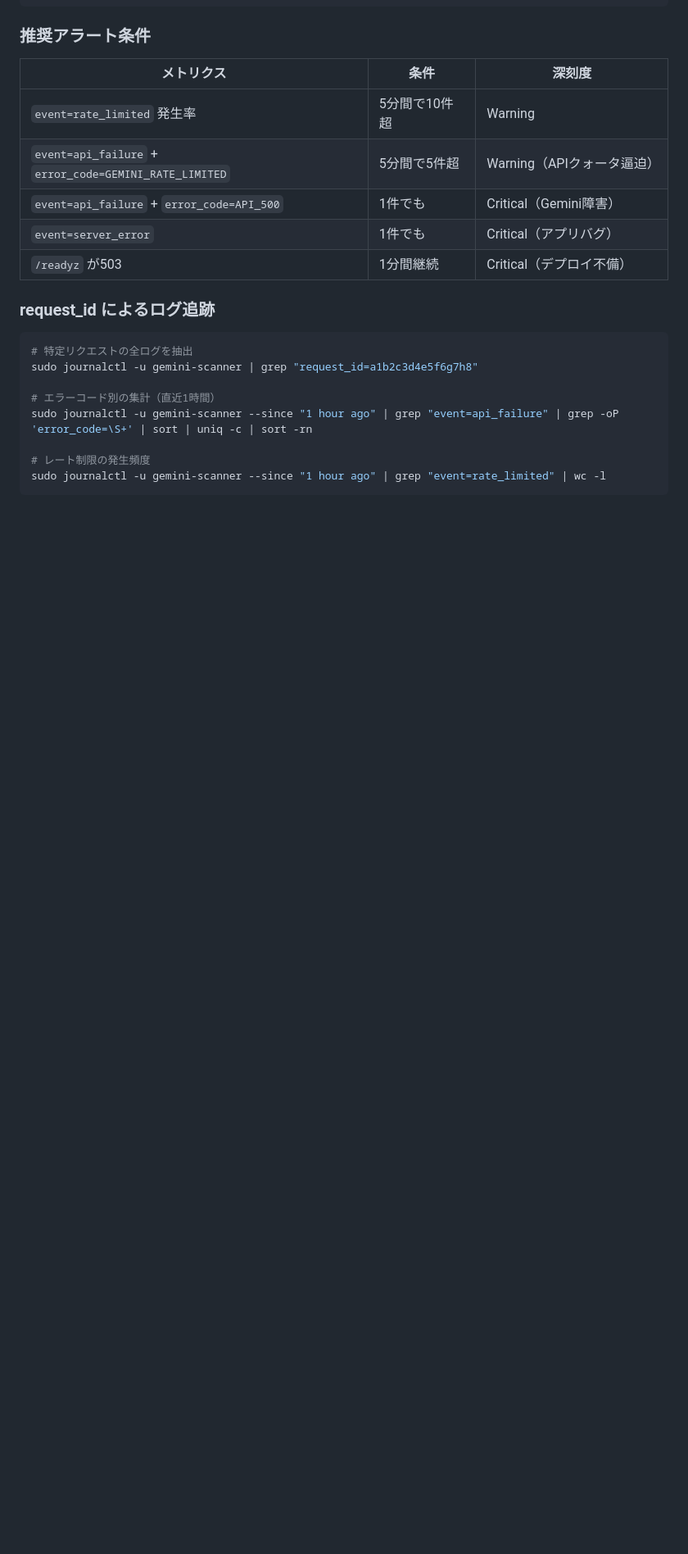
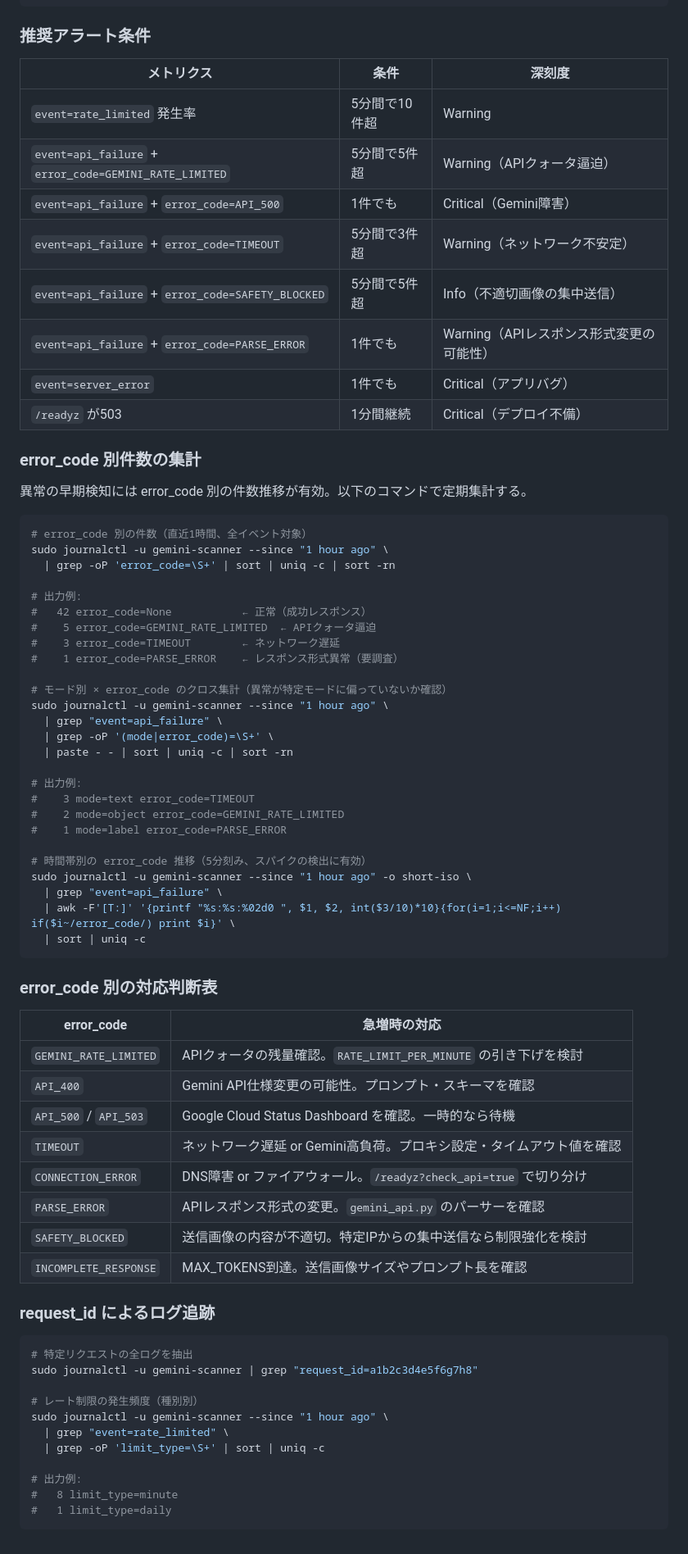
Before and after one commit to Naoki-Kaneda/gemini-Scanner, a Markdown page: docs/api-spec.md, the part around the change. Shown at 82% size. Drawn GitHub-style; blank space fills up the shorter version.

````diff
--- a/docs/api-spec.md
+++ b/docs/api-spec.md
@@ -348,8 +348,57 @@ event=server_error request_id=h8g7f6e5d4c3b2a1 ip=192.168.1.1 mode=text error=..
 | `event=rate_limited` 発生率 | 5分間で10件超 | Warning |
 | `event=api_failure` + `error_code=GEMINI_RATE_LIMITED` | 5分間で5件超 | Warning（APIクォータ逼迫） |
 | `event=api_failure` + `error_code=API_500` | 1件でも | Critical（Gemini障害） |
+| `event=api_failure` + `error_code=TIMEOUT` | 5分間で3件超 | Warning（ネットワーク不安定） |
+| `event=api_failure` + `error_code=SAFETY_BLOCKED` | 5分間で5件超 | Info（不適切画像の集中送信） |
+| `event=api_failure` + `error_code=PARSE_ERROR` | 1件でも | Warning（APIレスポンス形式変更の可能性） |
 | `event=server_error` | 1件でも | Critical（アプリバグ） |
 | `/readyz` が503 | 1分間継続 | Critical（デプロイ不備） |
+
+### error_code 別件数の集計
+
+異常の早期検知には error_code 別の件数推移が有効。以下のコマンドで定期集計する。
+
+```bash
+# error_code 別の件数（直近1時間、全イベント対象）
+sudo journalctl -u gemini-scanner --since "1 hour ago" \
+  | grep -oP 'error_code=\S+' | sort | uniq -c | sort -rn
+
+# 出力例:
+#   42 error_code=None           ← 正常（成功レスポンス）
+#    5 error_code=GEMINI_RATE_LIMITED  ← APIクォータ逼迫
+#    3 error_code=TIMEOUT        ← ネットワーク遅延
+#    1 error_code=PARSE_ERROR    ← レスポンス形式異常（要調査）
+
+# モード別 × error_code のクロス集計（異常が特定モードに偏っていないか確認）
+sudo journalctl -u gemini-scanner --since "1 hour ago" \
+  | grep "event=api_failure" \
+  | grep -oP '(mode|error_code)=\S+' \
+  | paste - - | sort | uniq -c | sort -rn
+
+# 出力例:
+#    3 mode=text error_code=TIMEOUT
+#    2 mode=object error_code=GEMINI_RATE_LIMITED
+#    1 mode=label error_code=PARSE_ERROR
+
+# 時間帯別の error_code 推移（5分刻み、スパイクの検出に有効）
+sudo journalctl -u gemini-scanner --since "1 hour ago" -o short-iso \
+  | grep "event=api_failure" \
+  | awk -F'[T:]' '{printf "%s:%s:%02d0 ", $1, $2, int($3/10)*10}{for(i=1;i<=NF;i++) if($i~/error_code/) print $i}' \
+  | sort | uniq -c
+```
+
+### error_code 別の対応判断表
+
+| error_code | 急増時の対応 |
+|------------|------------|
+| `GEMINI_RATE_LIMITED` | APIクォータの残量確認。`RATE_LIMIT_PER_MINUTE` の引き下げを検討 |
+| `API_400` | Gemini API仕様変更の可能性。プロンプト・スキーマを確認 |
+| `API_500` / `API_503` | Google Cloud Status Dashboard を確認。一時的なら待機 |
+| `TIMEOUT` | ネットワーク遅延 or Gemini高負荷。プロキシ設定・タイムアウト値を確認 |
+| `CONNECTION_ERROR` | DNS障害 or ファイアウォール。`/readyz?check_api=true` で切り分け |
+| `PARSE_ERROR` | APIレスポンス形式の変更。`gemini_api.py` のパーサーを確認 |
+| `SAFETY_BLOCKED` | 送信画像の内容が不適切。特定IPからの集中送信なら制限強化を検討 |
+| `INCOMPLETE_RESPONSE` | MAX_TOKENS到達。送信画像サイズやプロンプト長を確認 |
 
 ### request_id によるログ追跡
 
@@ -357,9 +406,12 @@ event=server_error request_id=h8g7f6e5d4c3b2a1 ip=192.168.1.1 mode=text error=..
 # 特定リクエストの全ログを抽出
 sudo journalctl -u gemini-scanner | grep "request_id=a1b2c3d4e5f6g7h8"
 
-# エラーコード別の集計（直近1時間）
-sudo journalctl -u gemini-scanner --since "1 hour ago" | grep "event=api_failure" | grep -oP 'error_code=\S+' | sort | uniq -c | sort -rn
+# レート制限の発生頻度（種別別）
+sudo journalctl -u gemini-scanner --since "1 hour ago" \
+  | grep "event=rate_limited" \
+  | grep -oP 'limit_type=\S+' | sort | uniq -c
 
-# レート制限の発生頻度
-sudo journalctl -u gemini-scanner --since "1 hour ago" | grep "event=rate_limited" | wc -l
+# 出力例:
+#   8 limit_type=minute
+#   1 limit_type=daily
 ```
````
Also changed, not shown: CLAUDE.md (+50 -9 lines).
